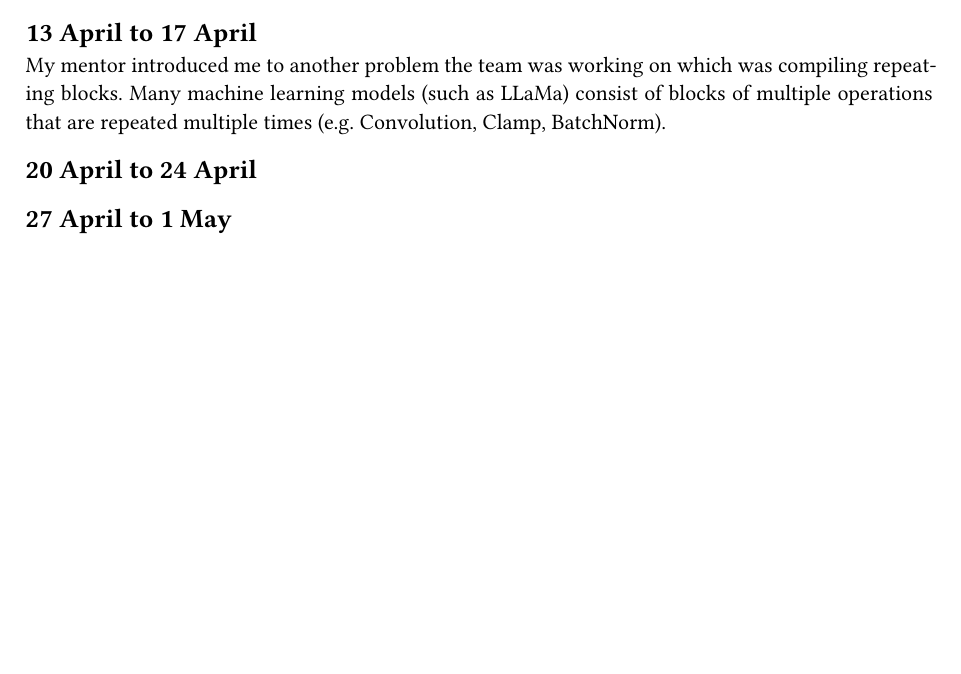
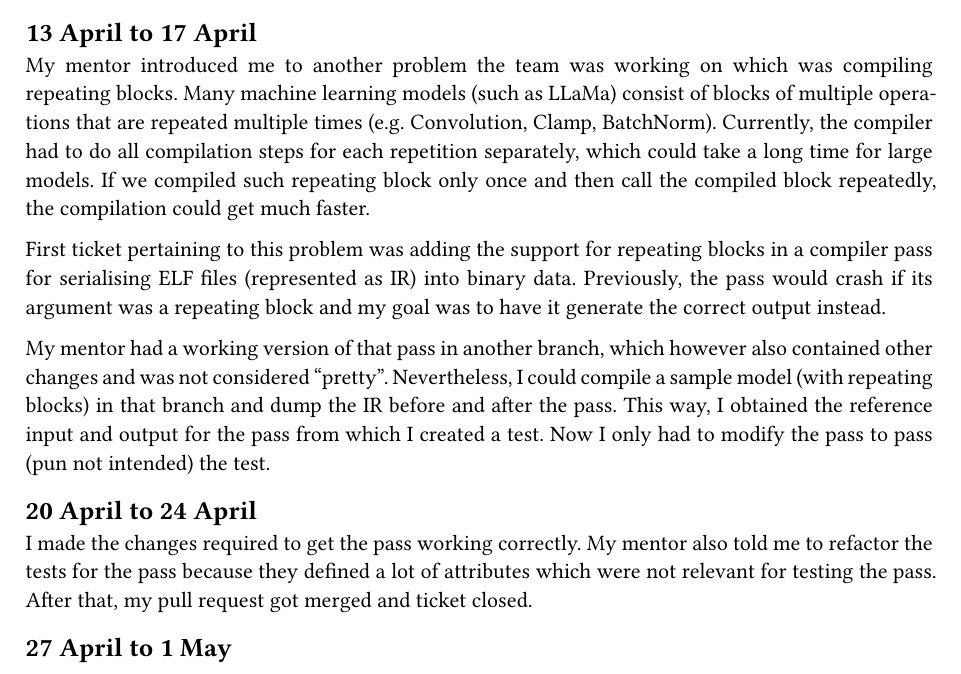
Before and after one commit to richard-blazek/trinity-midpoint-report, a Typst document (report.typ): part of page 7 of 9, cut so that both start at the same text, the shorter picture padded with empty space. Compiled offline with Typst 0.15.

Commit message:
Update report.typ

```diff
--- a/report.typ
+++ b/report.typ
@@ -273,9 +273,26 @@ work there.
 == 13 April to 17 April
 My mentor introduced me to another problem the team was working on which was compiling repeating
 blocks. Many machine learning models (such as LLaMa) consist of blocks of multiple operations that
-are repeated multiple times (e.g. Convolution, Clamp, BatchNorm).
+are repeated multiple times (e.g. Convolution, Clamp, BatchNorm). Currently, the compiler had to
+do all compilation steps for each repetition separately, which could take a long time for large
+models. If we compiled such repeating block only once and then call the compiled block repeatedly,
+the compilation could get much faster.
+
+First ticket pertaining to this problem was adding the support for repeating blocks in a compiler
+pass for serialising ELF files (represented as IR) into binary data. Previously, the pass would
+crash if its argument was a repeating block and my goal was to have it generate the correct
+output instead.
+
+My mentor had a working version of that pass in another branch, which however also contained
+other changes and was not considered "pretty". Nevertheless, I could compile a sample model
+(with repeating blocks) in that branch and dump the IR before and after the pass. This way,
+I obtained the reference input and output for the pass from which I created a test. Now I only
+had to modify the pass to pass (pun not intended) the test.
 
 == 20 April to 24 April
+I made the changes required to get the pass working correctly. My mentor also told me to refactor
+the tests for the pass because they defined a lot of attributes which were not relevant for testing
+the pass. After that, my pull request got merged and ticket closed.
 
 == 27 April to 1 May
 
```
